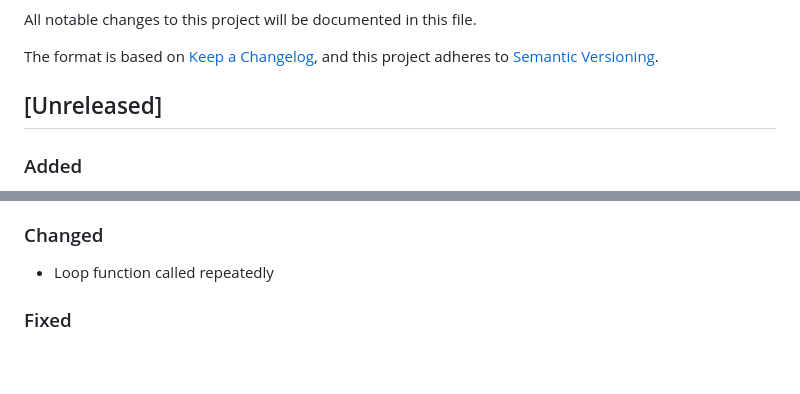
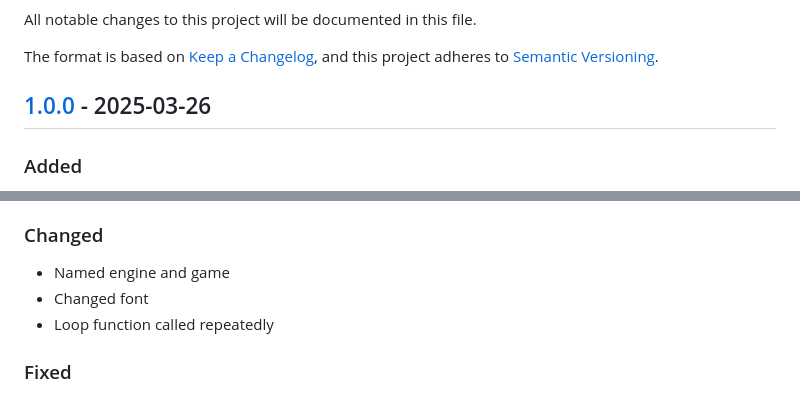
Before and after one commit to KDesp73/castor, a Markdown page: CHANGELOG.md, 2 parts joined by grey strips. GitHub-like rendering; blank space fills up the shorter version.

```diff
--- a/CHANGELOG.md
+++ b/CHANGELOG.md
@@ -5,7 +5,7 @@ All notable changes to this project will be documented in this file.
 The format is based on [Keep a Changelog](https://keepachangelog.com/en/1.1.0/), and this project adheres to [Semantic Versioning](https://semver.org/spec/v2.0.0.html).
 
 
-## [Unreleased]
+## [1.0.0] - 2025-03-26
 
 ### Added
 
@@ -21,6 +21,8 @@ The format is based on [Keep a Changelog](https://keepachangelog.com/en/1.1.0/),
 
 ### Changed
 
+- Named engine and game
+- Changed font
 - Loop function called repeatedly
 
 ### Fixed
```
Also changed, not shown: other parts of CHANGELOG.md (+13 -12 lines).
